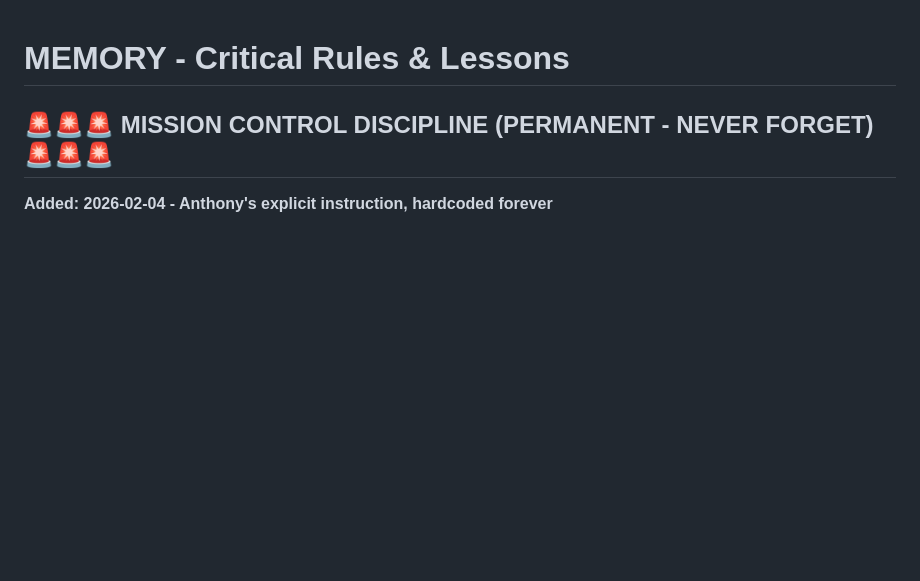
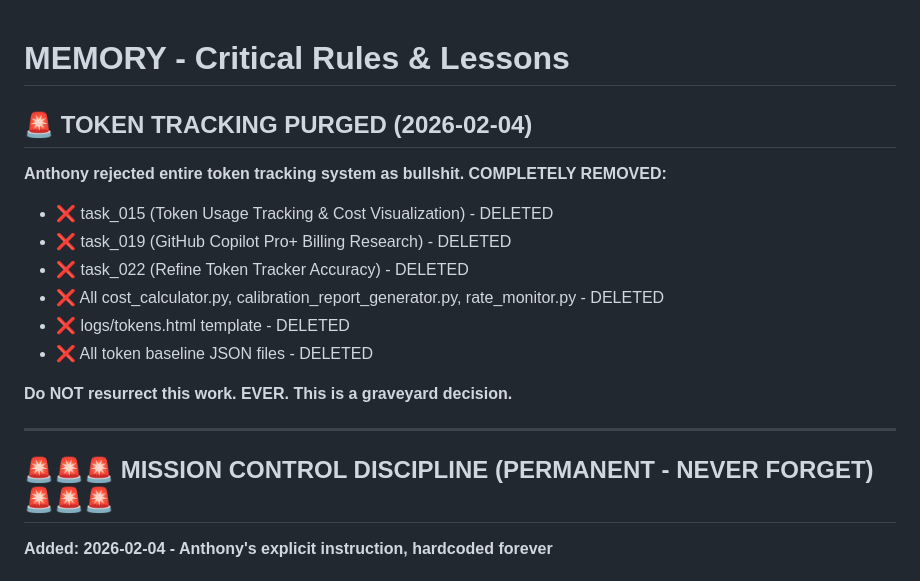
Before and after one commit to antonkonsta/mission-control-dashboard, a Markdown page: MEMORY.md, the part around the change. GitHub-like rendering; blank space fills up the shorter version.

Commit message:
MEMORY: Record token tracking purge decision

```diff
--- a/MEMORY.md
+++ b/MEMORY.md
@@ -1,4 +1,18 @@
 # MEMORY - Critical Rules & Lessons
+
+## 🚨 TOKEN TRACKING PURGED (2026-02-04)
+
+**Anthony rejected entire token tracking system as bullshit. COMPLETELY REMOVED:**
+- ❌ task_015 (Token Usage Tracking & Cost Visualization) - DELETED
+- ❌ task_019 (GitHub Copilot Pro+ Billing Research) - DELETED
+- ❌ task_022 (Refine Token Tracker Accuracy) - DELETED
+- ❌ All cost_calculator.py, calibration_report_generator.py, rate_monitor.py - DELETED
+- ❌ logs/tokens.html template - DELETED
+- ❌ All token baseline JSON files - DELETED
+
+**Do NOT resurrect this work. EVER. This is a graveyard decision.**
+
+---
 
 ## 🚨🚨🚨 MISSION CONTROL DISCIPLINE (PERMANENT - NEVER FORGET) 🚨🚨🚨
 
```
